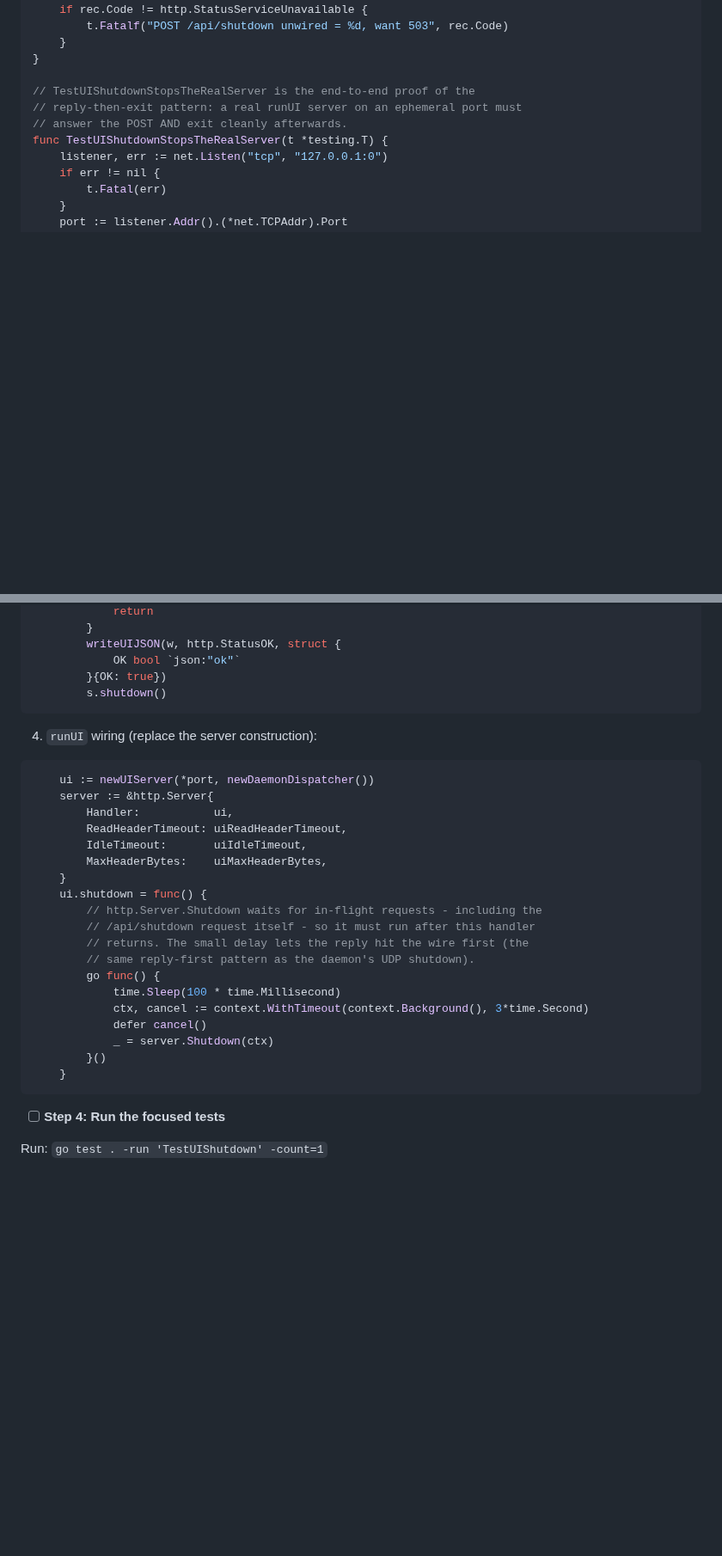
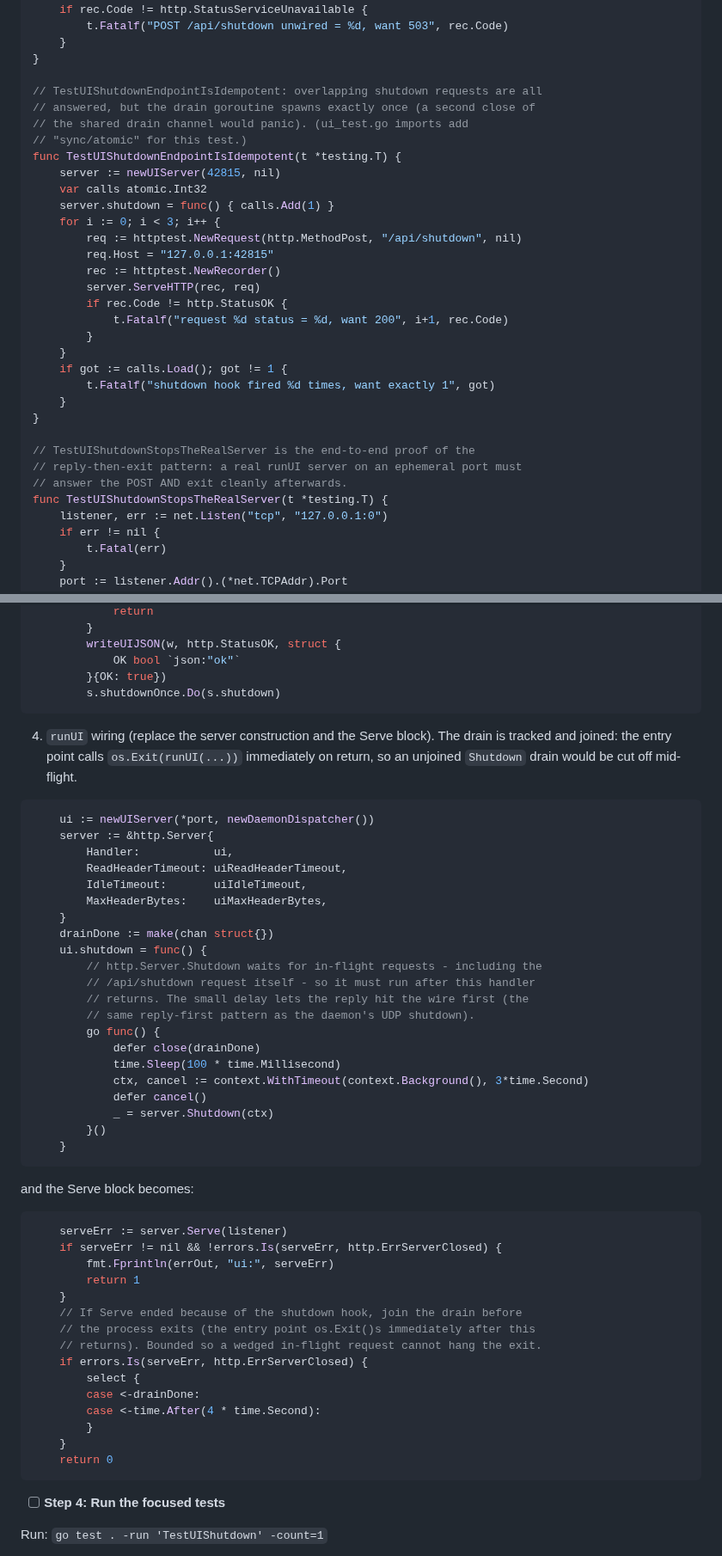
Before and after one commit to danshapiro/mutastic, a Markdown page: docs/plans/2026-08-14-tray-icon.md, 2 parts joined by grey strips. Shown at 86% size. Rendered like a GitHub page; blank space fills up the shorter version.

Commit message:
docs: fix plan prose/snippets through delta round 6

````diff
--- a/docs/plans/2026-08-14-tray-icon.md
+++ b/docs/plans/2026-08-14-tray-icon.md
@@ -1422,6 +1423,28 @@ func TestUIShutdownEndpointGuards(t *testing.T) {
 	}
 }
 
+// TestUIShutdownEndpointIsIdempotent: overlapping shutdown requests are all
+// answered, but the drain goroutine spawns exactly once (a second close of
+// the shared drain channel would panic). (ui_test.go imports add
+// "sync/atomic" for this test.)
+func TestUIShutdownEndpointIsIdempotent(t *testing.T) {
+	server := newUIServer(42815, nil)
+	var calls atomic.Int32
+	server.shutdown = func() { calls.Add(1) }
+	for i := 0; i < 3; i++ {
+		req := httptest.NewRequest(http.MethodPost, "/api/shutdown", nil)
+		req.Host = "127.0.0.1:42815"
+		rec := httptest.NewRecorder()
+		server.ServeHTTP(rec, req)
+		if rec.Code != http.StatusOK {
+			t.Fatalf("request %d status = %d, want 200", i+1, rec.Code)
+		}
+	}
+	if got := calls.Load(); got != 1 {
+		t.Fatalf("shutdown hook fired %d times, want exactly 1", got)
+	}
+}
+
 // TestUIShutdownStopsTheRealServer is the end-to-end proof of the
 // reply-then-exit pattern: a real runUI server on an ephemeral port must
 // answer the POST AND exit cleanly afterwards.
@@ -1510,10 +1536,10 @@ type uiServer struct {
 		writeUIJSON(w, http.StatusOK, struct {
 			OK bool `json:"ok"`
 		}{OK: true})
-		s.shutdown()
-```
-
-4. `runUI` wiring (replace the server construction):
+		s.shutdownOnce.Do(s.shutdown)
+```
+
+4. `runUI` wiring (replace the server construction and the Serve block). The drain is tracked and joined: the entry point calls `os.Exit(runUI(...))` immediately on return, so an unjoined `Shutdown` drain would be cut off mid-flight.
 
 ```go
 	ui := newUIServer(*port, newDaemonDispatcher())
@@ -1523,12 +1549,14 @@ type uiServer struct {
 		IdleTimeout:       uiIdleTimeout,
 		MaxHeaderBytes:    uiMaxHeaderBytes,
 	}
+	drainDone := make(chan struct{})
 	ui.shutdown = func() {
 		// http.Server.Shutdown waits for in-flight requests - including the
 		// /api/shutdown request itself - so it must run after this handler
 		// returns. The small delay lets the reply hit the wire first (the
 		// same reply-first pattern as the daemon's UDP shutdown).
 		go func() {
+			defer close(drainDone)
 			time.Sleep(100 * time.Millisecond)
 			ctx, cancel := context.WithTimeout(context.Background(), 3*time.Second)
 			defer cancel()
@@ -1537,6 +1565,26 @@ type uiServer struct {
 	}
 ```
 
+and the Serve block becomes:
+
+```go
+	serveErr := server.Serve(listener)
+	if serveErr != nil && !errors.Is(serveErr, http.ErrServerClosed) {
+		fmt.Fprintln(errOut, "ui:", serveErr)
+		return 1
+	}
+	// If Serve ended because of the shutdown hook, join the drain before
+	// the process exits (the entry point os.Exit()s immediately after this
+	// returns). Bounded so a wedged in-flight request cannot hang the exit.
+	if errors.Is(serveErr, http.ErrServerClosed) {
+		select {
+		case <-drainDone:
+		case <-time.After(4 * time.Second):
+		}
+	}
+	return 0
+```
+
 - [ ] **Step 4: Run the focused tests**
 
 Run: `go test . -run 'TestUIShutdown' -count=1`
````
Also changed, not shown: other parts of docs/plans/2026-08-14-tray-icon.md (+13 -10 lines).
